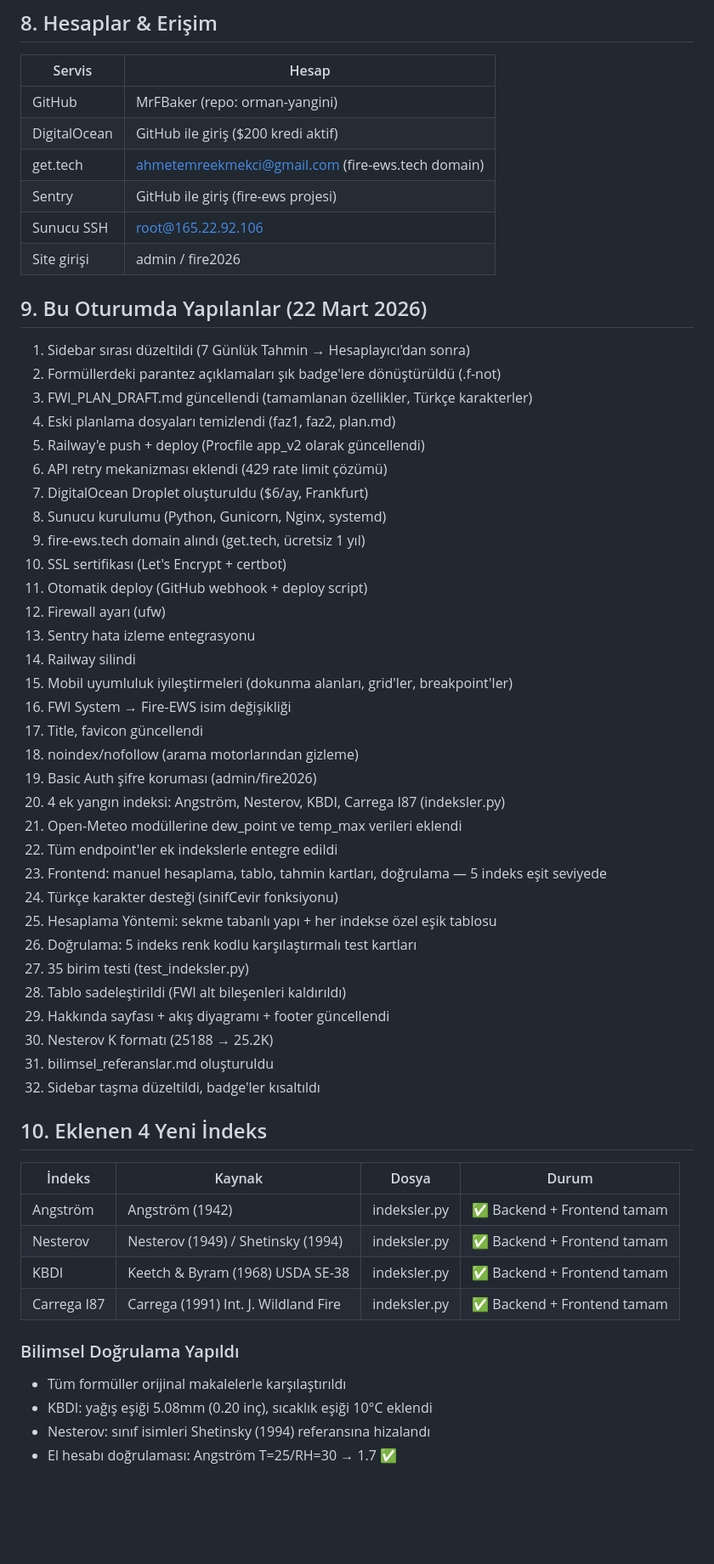
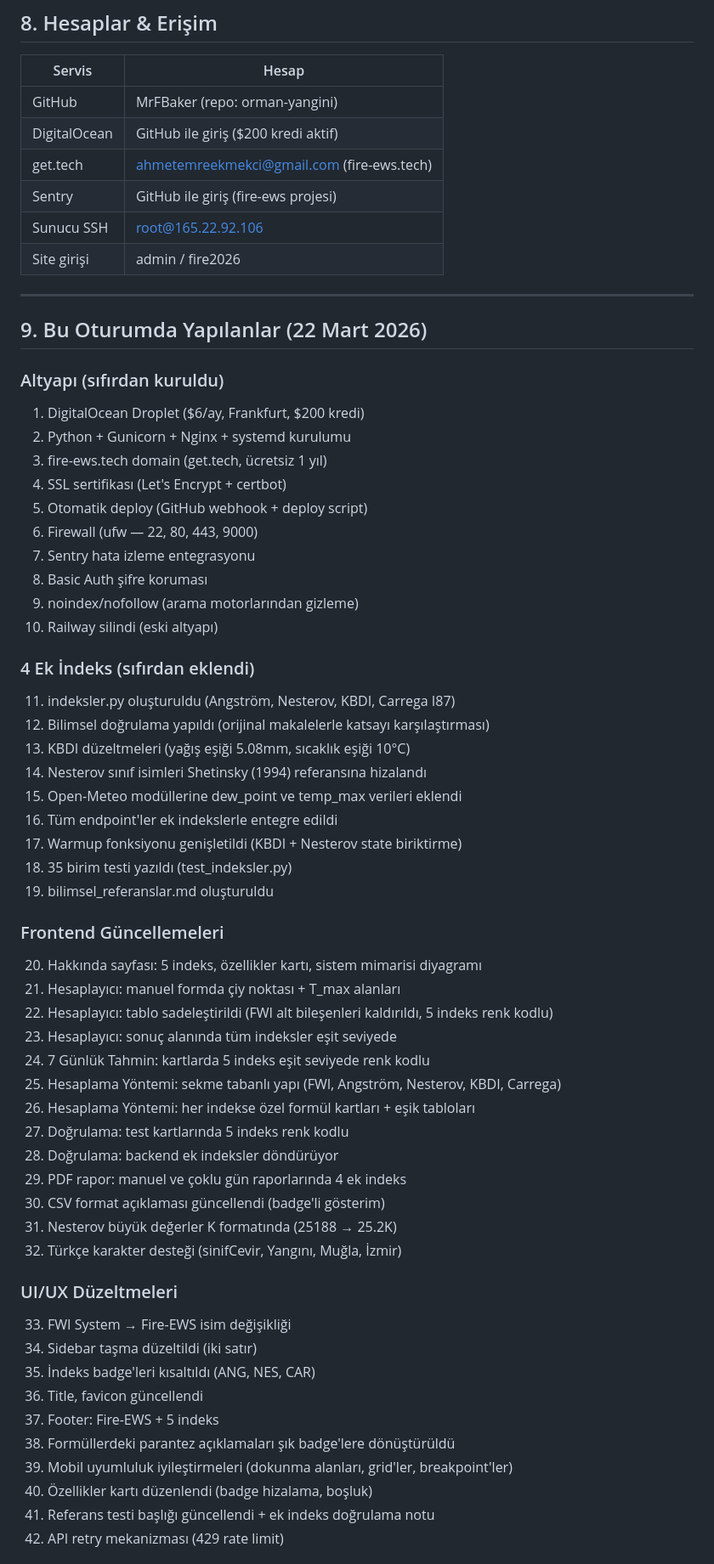
Before and after one commit to MrFBaker/orman-yangini, a Markdown page: docs/CHECKPOINT.md, the part around one of its changes. Shown at 85% size. Rendered like a GitHub page; blank space fills up the shorter version.

Commit message:
Checkpoint tam güncelleme: 42 madde, tüm detaylar, kalan işler
Co-Authored-By: Claude Opus 4.6 (1M context) <noreply@anthropic.com>

```diff
--- a/docs/CHECKPOINT.md
+++ b/docs/CHECKPOINT.md
@@ -180,58 +149,62 @@ Claude/
 |---|---|
 | GitHub | MrFBaker (repo: orman-yangini) |
 | DigitalOcean | GitHub ile giriş ($200 kredi aktif) |
-| get.tech | ahmetemreekmekci@gmail.com (fire-ews.tech domain) |
+| get.tech | ahmetemreekmekci@gmail.com (fire-ews.tech) |
 | Sentry | GitHub ile giriş (fire-ews projesi) |
 | Sunucu SSH | root@165.22.92.106 |
 | Site girişi | admin / fire2026 |
 
+---
+
 ## 9. Bu Oturumda Yapılanlar (22 Mart 2026)
 
-1. Sidebar sırası düzeltildi (7 Günlük Tahmin → Hesaplayıcı'dan sonra)
-2. Formüllerdeki parantez açıklamaları şık badge'lere dönüştürüldü (.f-not)
-3. FWI_PLAN_DRAFT.md güncellendi (tamamlanan özellikler, Türkçe karakterler)
-4. Eski planlama dosyaları temizlendi (faz1, faz2, plan.md)
-5. Railway'e push + deploy (Procfile app_v2 olarak güncellendi)
-6. API retry mekanizması eklendi (429 rate limit çözümü)
-7. DigitalOcean Droplet oluşturuldu ($6/ay, Frankfurt)
-8. Sunucu kurulumu (Python, Gunicorn, Nginx, systemd)
-9. fire-ews.tech domain alındı (get.tech, ücretsiz 1 yıl)
-10. SSL sertifikası (Let's Encrypt + certbot)
-11. Otomatik deploy (GitHub webhook + deploy script)
-12. Firewall ayarı (ufw)
-13. Sentry hata izleme entegrasyonu
-14. Railway silindi
-15. Mobil uyumluluk iyileştirmeleri (dokunma alanları, grid'ler, breakpoint'ler)
-16. FWI System → Fire-EWS isim değişikliği
-17. Title, favicon güncellendi
-18. noindex/nofollow (arama motorlarından gizleme)
-19. Basic Auth şifre koruması (admin/fire2026)
-20. 4 ek yangın indeksi: Angström, Nesterov, KBDI, Carrega I87 (indeksler.py)
-21. Open-Meteo modüllerine dew_point ve temp_max verileri eklendi
-22. Tüm endpoint'ler ek indekslerle entegre edildi
-23. Frontend: manuel hesaplama, tablo, tahmin kartları, doğrulama — 5 indeks eşit seviyede
-24. Türkçe karakter desteği (sinifCevir fonksiyonu)
-25. Hesaplama Yöntemi: sekme tabanlı yapı + her indekse özel eşik tablosu
-26. Doğrulama: 5 indeks renk kodlu karşılaştırmalı test kartları
-27. 35 birim testi (test_indeksler.py)
-28. Tablo sadeleştirildi (FWI alt bileşenleri kaldırıldı)
-29. Hakkında sayfası + akış diyagramı + footer güncellendi
-30. Nesterov K formatı (25188 → 25.2K)
-31. bilimsel_referanslar.md oluşturuldu
-32. Sidebar taşma düzeltildi, badge'ler kısaltıldı
+### Altyapı (sıfırdan kuruldu)
+1. DigitalOcean Droplet ($6/ay, Frankfurt, $200 kredi)
+2. Python + Gunicorn + Nginx + systemd kurulumu
+3. fire-ews.tech domain (get.tech, ücretsiz 1 yıl)
+4. SSL sertifikası (Let's Encrypt + certbot)
+5. Otomatik deploy (GitHub webhook + deploy script)
+6. Firewall (ufw — 22, 80, 443, 9000)
+7. Sentry hata izleme entegrasyonu
+8. Basic Auth şifre koruması
+9. noindex/nofollow (arama motorlarından gizleme)
+10. Railway silindi (eski altyapı)
 
-## 10. Eklenen 4 Yeni İndeks
+### 4 Ek İndeks (sıfırdan eklendi)
+11. indeksler.py oluşturuldu (Angström, Nesterov, KBDI, Carrega I87)
+12. Bilimsel doğrulama yapıldı (orijinal makalelerle katsayı karşılaştırması)
+13. KBDI düzeltmeleri (yağış eşiği 5.08mm, sıcaklık eşiği 10°C)
+14. Nesterov sınıf isimleri Shetinsky (1994) referansına hizalandı
+15. Open-Meteo modüllerine dew_point ve temp_max verileri eklendi
+16. Tüm endpoint'ler ek indekslerle entegre edildi
+17. Warmup fonksiyonu genişletildi (KBDI + Nesterov state biriktirme)
+18. 35 birim testi yazıldı (test_indeksler.py)
+19. bilimsel_referanslar.md oluşturuldu
 
-| İndeks | Kaynak | Dosya | Durum |
-|---|---|---|---|
-| Angström | Angström (1942) | indeksler.py | ✅ Backend + Frontend tamam |
-| Nesterov | Nesterov (1949) / Shetinsky (1994) | indeksler.py | ✅ Backend + Frontend tamam |
-| KBDI | Keetch & Byram (1968) USDA SE-38 | indeksler.py | ✅ Backend + Frontend tamam |
-| Carrega I87 | Carrega (1991) Int. J. Wildland Fire | indeksler.py | ✅ Backend + Frontend tamam |
+### Frontend Güncellemeleri
+20. Hakkında sayfası: 5 indeks, özellikler kartı, sistem mimarisi diyagramı
+21. Hesaplayıcı: manuel formda çiy noktası + T_max alanları
+22. Hesaplayıcı: tablo sadeleştirildi (FWI alt bileşenleri kaldırıldı, 5 indeks renk kodlu)
+23. Hesaplayıcı: sonuç alanında tüm indeksler eşit seviyede
+24. 7 Günlük Tahmin: kartlarda 5 indeks eşit seviyede renk kodlu
+25. Hesaplama Yöntemi: sekme tabanlı yapı (FWI, Angström, Nesterov, KBDI, Carrega)
+26. Hesaplama Yöntemi: her indekse özel formül kartları + eşik tabloları
+27. Doğrulama: test kartlarında 5 indeks renk kodlu
+28. Doğrulama: backend ek indeksler döndürüyor
+29. PDF rapor: manuel ve çoklu gün raporlarında 4 ek indeks
+30. CSV format açıklaması güncellendi (badge'li gösterim)
+31. Nesterov büyük değerler K formatında (25188 → 25.2K)
+32. Türkçe karakter desteği (sinifCevir, Yangını, Muğla, İzmir)
 
-### Bilimsel Doğrulama Yapıldı
-- Tüm formüller orijinal makalelerle karşılaştırıldı
-- KBDI: yağış eşiği 5.08mm (0.20 inç), sıcaklık eşiği 10°C eklendi
-- Nesterov: sınıf isimleri Shetinsky (1994) referansına hizalandı
-- El hesabı doğrulaması: Angström T=25/RH=30 → 1.7 ✅
+### UI/UX Düzeltmeleri
+33. FWI System → Fire-EWS isim değişikliği
+34. Sidebar taşma düzeltildi (iki satır)
+35. İndeks badge'leri kısaltıldı (ANG, NES, CAR)
+36. Title, favicon güncellendi
+37. Footer: Fire-EWS + 5 indeks
+38. Formüllerdeki parantez açıklamaları şık badge'lere dönüştürüldü
+39. Mobil uyumluluk iyileştirmeleri (dokunma alanları, grid'ler, breakpoint'ler)
+40. Özellikler kartı düzenlendi (badge hizalama, boşluk)
+41. Referans testi başlığı güncellendi + ek indeks doğrulama notu
+42. API retry mekanizması (429 rate limit)
 
```
Also changed, not shown: other parts of docs/CHECKPOINT.md (+109 -143 lines).
